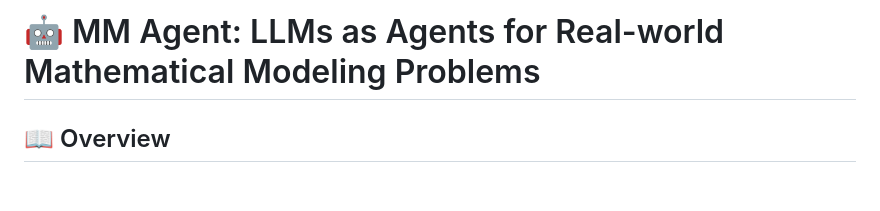
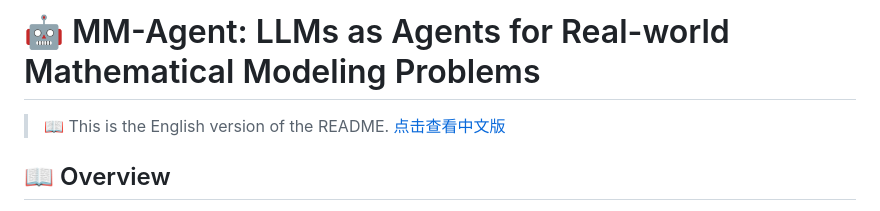
Before and after one commit to usail-hkust/LLM-MM-Agent, a Markdown page: README.md, the part around the change. GitHub-like rendering; blank space fills up the shorter version.

```diff
--- a/README.md
+++ b/README.md
@@ -1,4 +1,6 @@
-# 🤖 MM Agent: LLMs as Agents for Real-world Mathematical Modeling Problems
+# 🤖 MM-Agent: LLMs as Agents for Real-world Mathematical Modeling Problems
+
+> 📖 This is the English version of the README. [点击查看中文版](./README_zh.md)
 
 ## 📖 Overview
 
```
